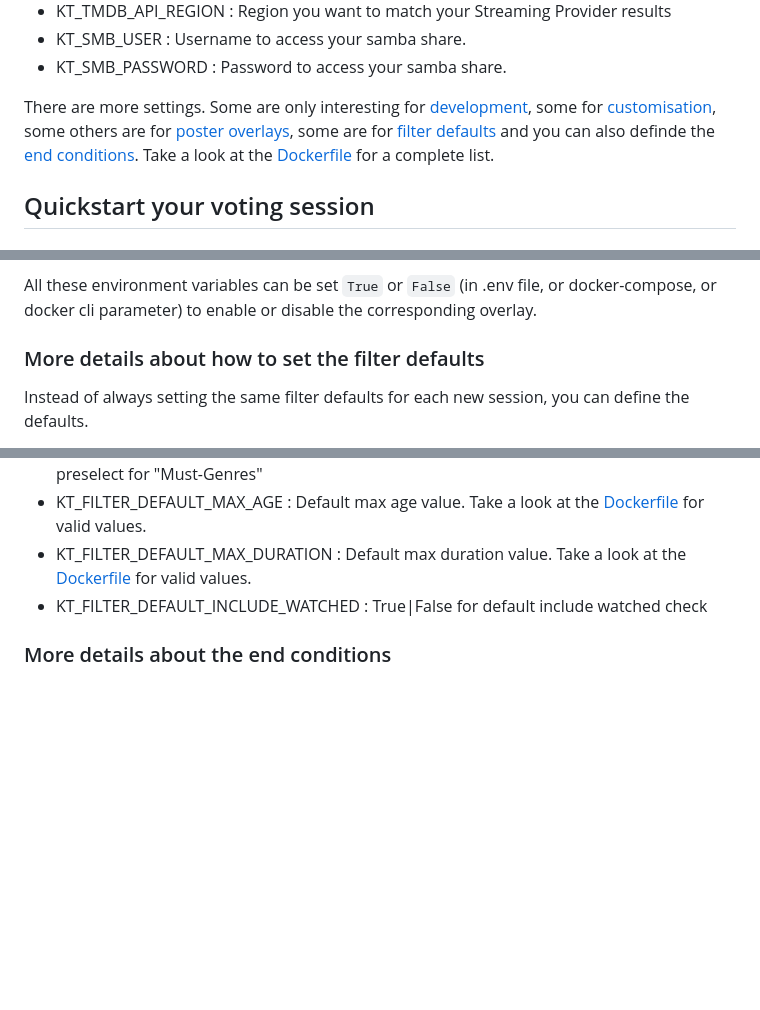
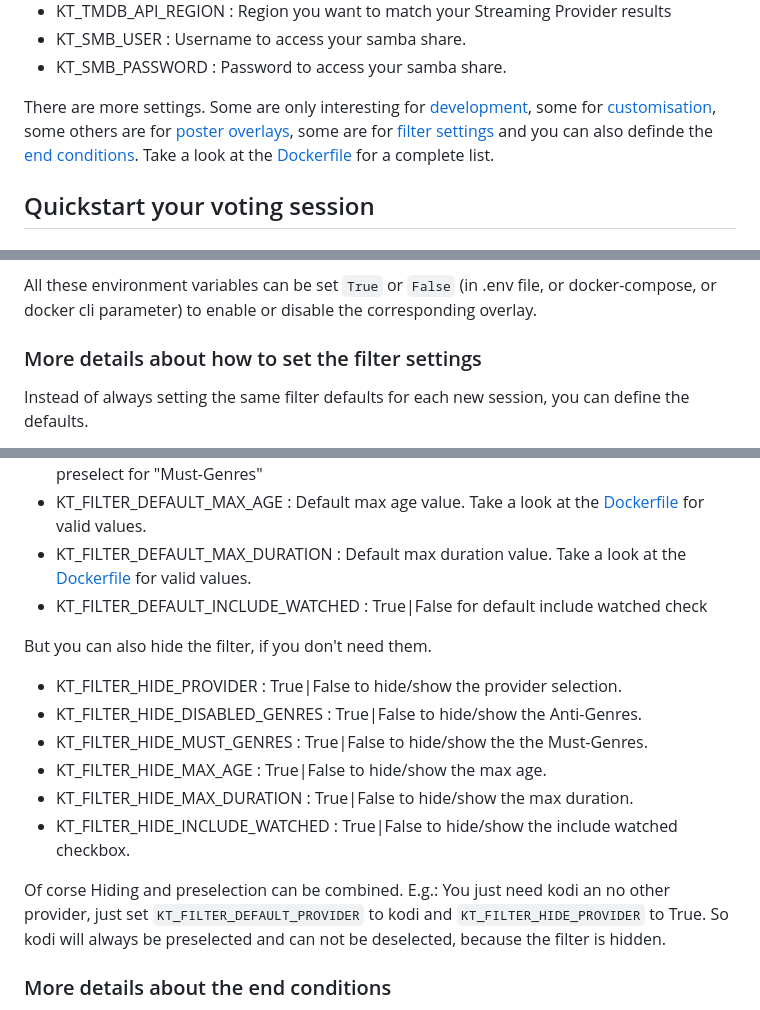
Before and after one commit to FX7/kinder, a Markdown page: README.md, 3 parts joined by grey strips. Drawn GitHub-style; blank space fills up the shorter version.

Commit message:
https://github.com/FX7/kinder/issues/70

```diff
--- a/README.md
+++ b/README.md
@@ -30,7 +30,7 @@ The following environment variables **may** be set before start:
 * KT_SMB_USER : Username to access your samba share.
 * KT_SMB_PASSWORD : Password to access your samba share.
 
-There are more settings. Some are only interesting for [development](#more-detailed-start), some for [customisation](#some-customisation-options), some others are for [poster overlays](#more-details-about-what-to-display-as-overlay), some are for [filter defaults](#more-details-about-how-to-set-the-filter-defaults) and you can also definde the [end conditions](#more-details-about-the-end-conditions). Take a look at the [Dockerfile](./Dockerfile) for a complete list.
+There are more settings. Some are only interesting for [development](#more-detailed-start), some for [customisation](#some-customisation-options), some others are for [poster overlays](#more-details-about-what-to-display-as-overlay), some are for [filter settings](#more-details-about-how-to-set-the-filter-settings) and you can also definde the [end conditions](#more-details-about-the-end-conditions). Take a look at the [Dockerfile](./Dockerfile) for a complete list.
 
 ## Quickstart your voting session
 
@@ -116,7 +116,7 @@ Maybe you want to see the poster only? Or would like to see the viewd state? The
 
 All these environment variables can be set `True` or `False` (in .env file, or docker-compose, or docker cli parameter) to enable or disable the corresponding overlay.
 
-### More details about how to set the filter defaults
+### More details about how to set the filter settings
 
 Instead of always setting the same filter defaults for each new session, you can define the defaults.
 
@@ -126,6 +126,17 @@ Instead of always setting the same filter defaults for each new session, you can
 * KT_FILTER_DEFAULT_MAX_AGE : Default max age value. Take a look at the [Dockerfile](./Dockerfile) for valid values.
 * KT_FILTER_DEFAULT_MAX_DURATION : Default max duration value. Take a look at the [Dockerfile](./Dockerfile) for valid values.
 * KT_FILTER_DEFAULT_INCLUDE_WATCHED : True|False for default include watched check
+
+But you can also hide the filter, if you don't need them.
+
+* KT_FILTER_HIDE_PROVIDER : True|False to hide/show the provider selection.
+* KT_FILTER_HIDE_DISABLED_GENRES : True|False to hide/show the Anti-Genres.
+* KT_FILTER_HIDE_MUST_GENRES : True|False to hide/show the the Must-Genres.
+* KT_FILTER_HIDE_MAX_AGE : True|False to hide/show the max age.
+* KT_FILTER_HIDE_MAX_DURATION : True|False to hide/show the max duration.
+* KT_FILTER_HIDE_INCLUDE_WATCHED : True|False to hide/show the include watched checkbox.
+
+Of corse Hiding and preselection can be combined. E.g.: You just need kodi an no other provider, just set `KT_FILTER_DEFAULT_PROVIDER` to kodi and `KT_FILTER_HIDE_PROVIDER` to True. So kodi will always be preselected and can not be deselected, because the filter is hidden.
 
 ### More details about the end conditions
 
```
